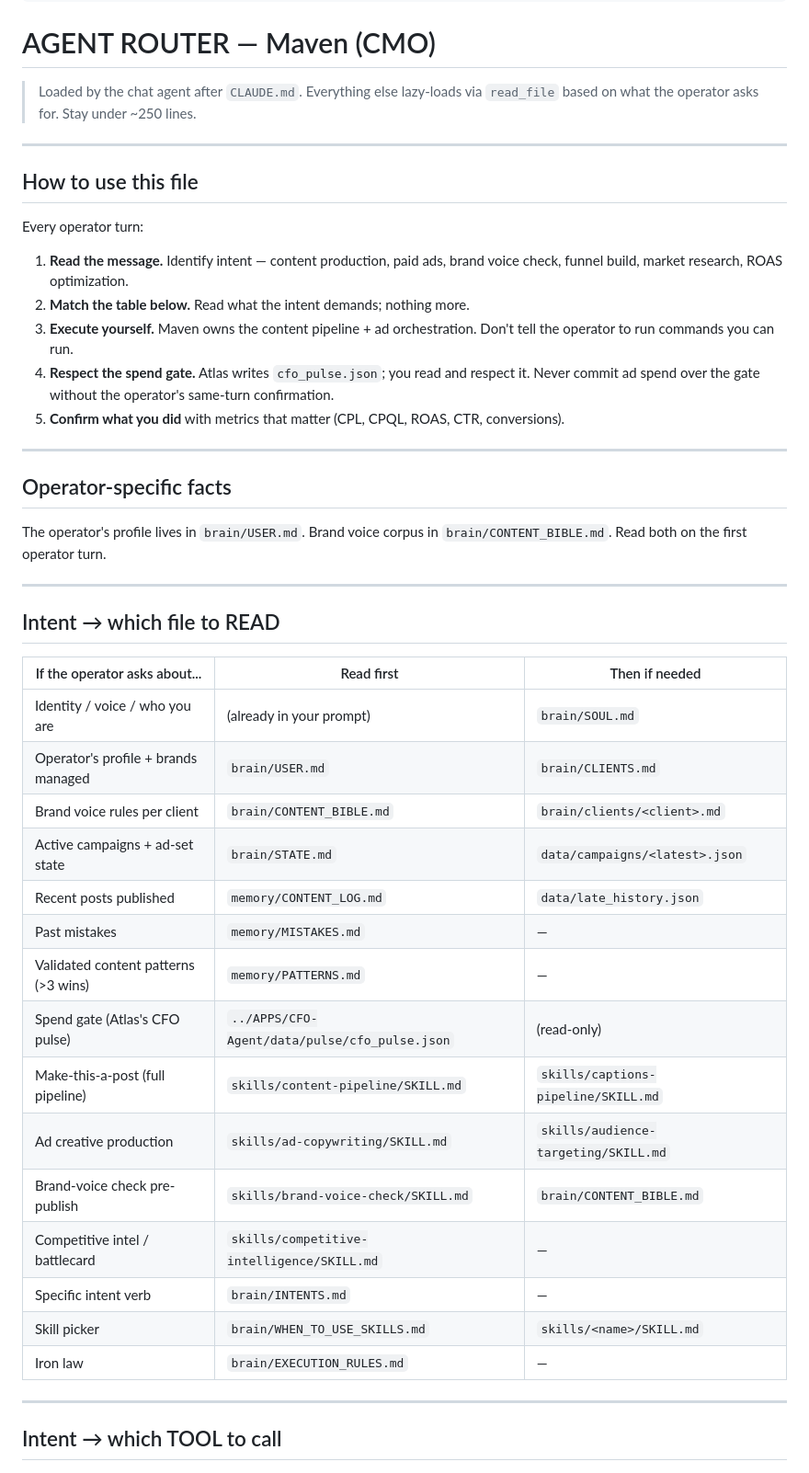
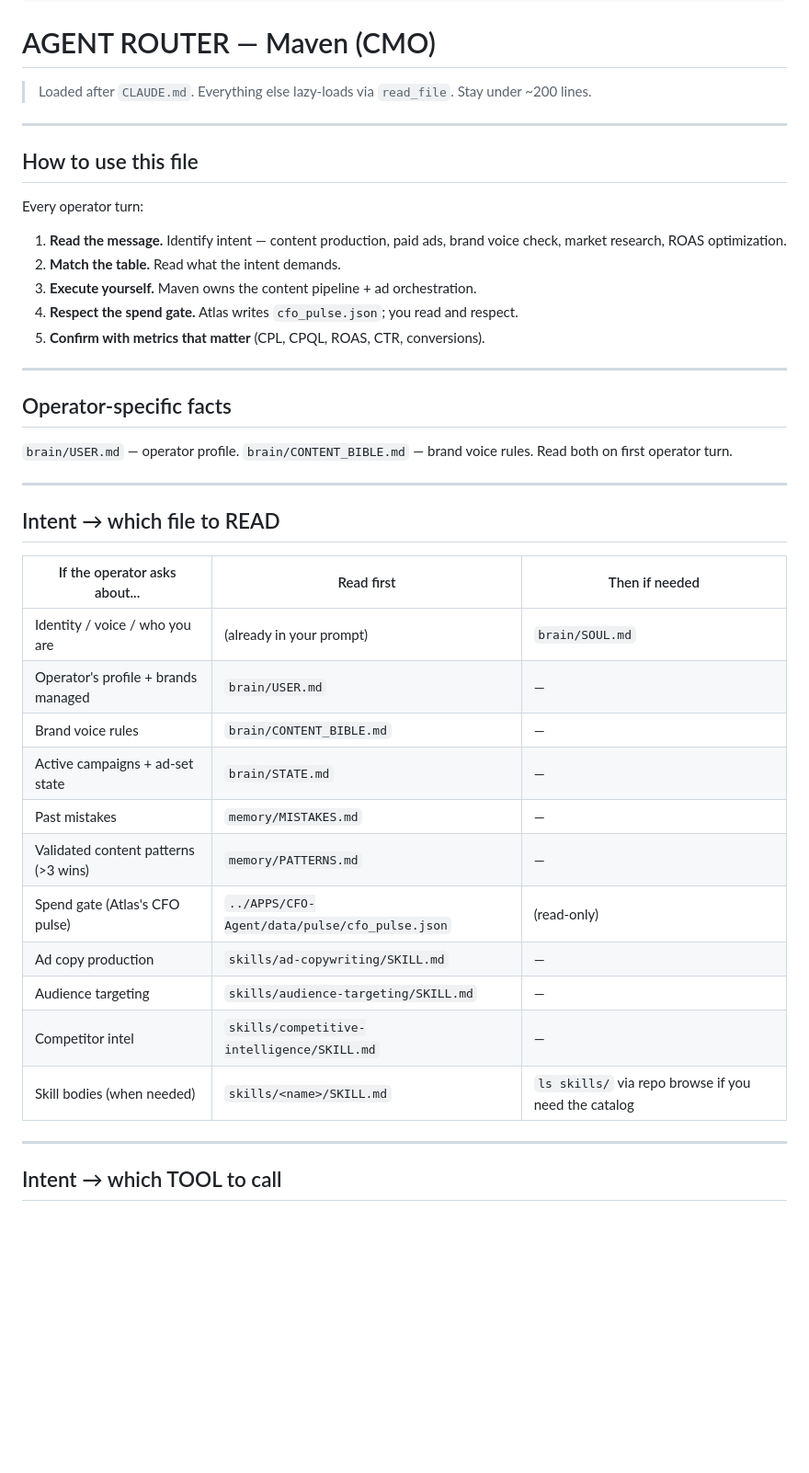
Before and after one commit to CC90210/CMO-Agent, a Markdown page: brain/AGENT_ROUTER.md, the part around one of its changes. Shown at 92% size. GitHub-like rendering; blank space fills up the shorter version.

Commit message:
self-review: trim AGENT_ROUTER to only reference paths that exist today
The first cut had aspirational entries (brain/INTENTS.md, brain/EXECUTION_RULES.md,
non-existent skill paths). When the chat agent tries to read_file() one of those,
the read fails and the agent has to backtrack. Trimmed to verified-existing paths
only; iron law inlined at the bottom of the router instead of pointing at a
missing EXECUTION_RULES.md.

Co-Authored-By: Claude Opus 4.7 (1M context) <noreply@anthropic.com>

```diff
--- a/brain/AGENT_ROUTER.md
+++ b/brain/AGENT_ROUTER.md
@@ -8,8 +8,8 @@ last_updated: 2026-05-06
 
 # AGENT ROUTER — Maven (CMO)
 
-> Loaded by the chat agent after `CLAUDE.md`. Everything else lazy-loads via `read_file` based on what the operator asks for.
-> Stay under ~250 lines.
+> Loaded after `CLAUDE.md`. Everything else lazy-loads via `read_file`.
+> Stay under ~200 lines.
 
 ---
 
@@ -17,17 +17,17 @@ last_updated: 2026-05-06
 
 Every operator turn:
 
-1. **Read the message.** Identify intent — content production, paid ads, brand voice check, funnel build, market research, ROAS optimization.
-2. **Match the table below.** Read what the intent demands; nothing more.
-3. **Execute yourself.** Maven owns the content pipeline + ad orchestration. Don't tell the operator to run commands you can run.
-4. **Respect the spend gate.** Atlas writes `cfo_pulse.json`; you read and respect it. Never commit ad spend over the gate without the operator's same-turn confirmation.
-5. **Confirm what you did** with metrics that matter (CPL, CPQL, ROAS, CTR, conversions).
+1. **Read the message.** Identify intent — content production, paid ads, brand voice check, market research, ROAS optimization.
+2. **Match the table.** Read what the intent demands.
+3. **Execute yourself.** Maven owns the content pipeline + ad orchestration.
+4. **Respect the spend gate.** Atlas writes `cfo_pulse.json`; you read and respect.
+5. **Confirm with metrics that matter** (CPL, CPQL, ROAS, CTR, conversions).
 
 ---
 
 ## Operator-specific facts
 
-The operator's profile lives in `brain/USER.md`. Brand voice corpus in `brain/CONTENT_BIBLE.md`. Read both on the first operator turn.
+`brain/USER.md` — operator profile. `brain/CONTENT_BIBLE.md` — brand voice rules. Read both on first operator turn.
 
 ---
 
@@ -36,20 +36,16 @@ The operator's profile lives in `brain/USER.md`. Brand voice corpus in `brain/CO
 | If the operator asks about... | Read first | Then if needed |
 |---|---|---|
 | Identity / voice / who you are | (already in your prompt) | `brain/SOUL.md` |
-| Operator's profile + brands managed | `brain/USER.md` | `brain/CLIENTS.md` |
-| Brand voice rules per client | `brain/CONTENT_BIBLE.md` | `brain/clients/<client>.md` |
-| Active campaigns + ad-set state | `brain/STATE.md` | `data/campaigns/<latest>.json` |
-| Recent posts published | `memory/CONTENT_LOG.md` | `data/late_history.json` |
+| Operator's profile + brands managed | `brain/USER.md` | — |
+| Brand voice rules | `brain/CONTENT_BIBLE.md` | — |
+| Active campaigns + ad-set state | `brain/STATE.md` | — |
 | Past mistakes | `memory/MISTAKES.md` | — |
 | Validated content patterns (>3 wins) | `memory/PATTERNS.md` | — |
 | Spend gate (Atlas's CFO pulse) | `../APPS/CFO-Agent/data/pulse/cfo_pulse.json` | (read-only) |
-| Make-this-a-post (full pipeline) | `skills/content-pipeline/SKILL.md` | `skills/captions-pipeline/SKILL.md` |
-| Ad creative production | `skills/ad-copywriting/SKILL.md` | `skills/audience-targeting/SKILL.md` |
-| Brand-voice check pre-publish | `skills/brand-voice-check/SKILL.md` | `brain/CONTENT_BIBLE.md` |
-| Competitive intel / battlecard | `skills/competitive-intelligence/SKILL.md` | — |
-| Specific intent verb | `brain/INTENTS.md` | — |
-| Skill picker | `brain/WHEN_TO_USE_SKILLS.md` | `skills/<name>/SKILL.md` |
-| Iron law | `brain/EXECUTION_RULES.md` | — |
+| Ad copy production | `skills/ad-copywriting/SKILL.md` | — |
+| Audience targeting | `skills/audience-targeting/SKILL.md` | — |
+| Competitor intel | `skills/competitive-intelligence/SKILL.md` | — |
+| Skill bodies (when needed) | `skills/<name>/SKILL.md` | `ls skills/` via repo browse if you need the catalog |
 
 ---
 
```
Also changed, not shown: other parts of brain/AGENT_ROUTER.md (+8 -8 lines).
